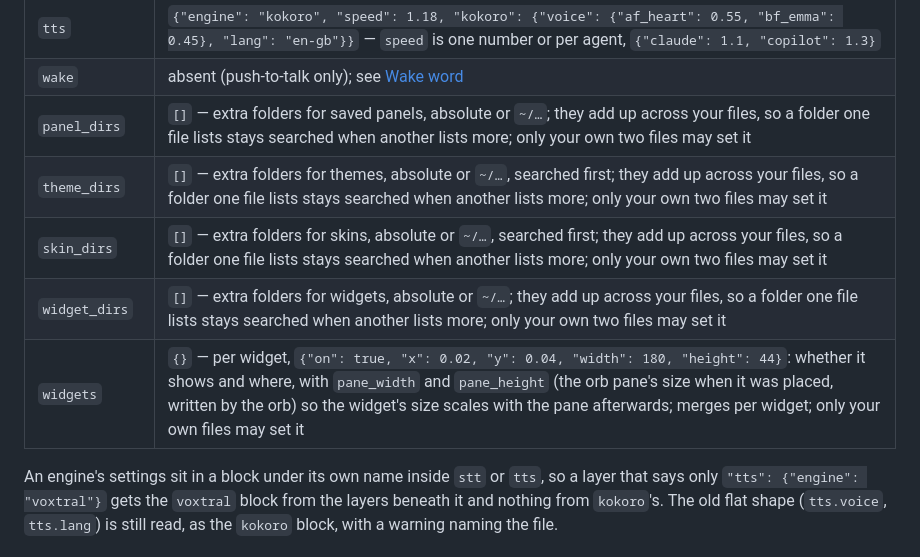
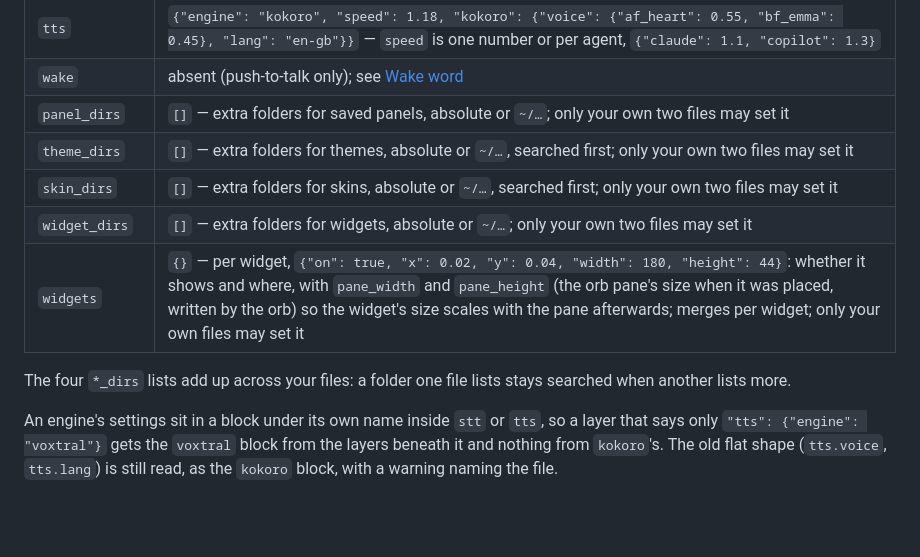
Before and after one commit to NerdoBaggins/agent-orb, a Markdown page: README.md, the part around the change. Rendered like a GitHub page; blank space fills up the shorter version.

Commit message:
Say once that the folder lists add up across files
- Replace the clause repeated in four config rows with one sentence
  under the table

The closing conformance pass found the same sentence four times. Refs
#139.

```diff
--- a/README.md
+++ b/README.md
@@ -296,11 +296,13 @@ a choice made in one repo stays there.
 | `stt` | `{"engine": "moonshine", "moonshine": {}}` |
 | `tts` | `{"engine": "kokoro", "speed": 1.18, "kokoro": {"voice": {"af_heart": 0.55, "bf_emma": 0.45}, "lang": "en-gb"}}` — `speed` is one number or per agent, `{"claude": 1.1, "copilot": 1.3}` |
 | `wake` | absent (push-to-talk only); see [Wake word](#wake-word) |
-| `panel_dirs` | `[]` — extra folders for saved panels, absolute or `~/…`; they add up across your files, so a folder one file lists stays searched when another lists more; only your own two files may set it |
-| `theme_dirs` | `[]` — extra folders for themes, absolute or `~/…`, searched first; they add up across your files, so a folder one file lists stays searched when another lists more; only your own two files may set it |
-| `skin_dirs` | `[]` — extra folders for skins, absolute or `~/…`, searched first; they add up across your files, so a folder one file lists stays searched when another lists more; only your own two files may set it |
-| `widget_dirs` | `[]` — extra folders for widgets, absolute or `~/…`; they add up across your files, so a folder one file lists stays searched when another lists more; only your own two files may set it |
+| `panel_dirs` | `[]` — extra folders for saved panels, absolute or `~/…`; only your own two files may set it |
+| `theme_dirs` | `[]` — extra folders for themes, absolute or `~/…`, searched first; only your own two files may set it |
+| `skin_dirs` | `[]` — extra folders for skins, absolute or `~/…`, searched first; only your own two files may set it |
+| `widget_dirs` | `[]` — extra folders for widgets, absolute or `~/…`; only your own two files may set it |
 | `widgets` | `{}` — per widget, `{"on": true, "x": 0.02, "y": 0.04, "width": 180, "height": 44}`: whether it shows and where, with `pane_width` and `pane_height` (the orb pane's size when it was placed, written by the orb) so the widget's size scales with the pane afterwards; merges per widget; only your own files may set it |
+
+The four `*_dirs` lists add up across your files: a folder one file lists stays searched when another lists more.
 
 An engine's settings sit in a block under its own name inside `stt` or `tts`, so a layer that says only
 `"tts": {"engine": "voxtral"}` gets the `voxtral` block from the layers beneath it and nothing from `kokoro`'s.
```
